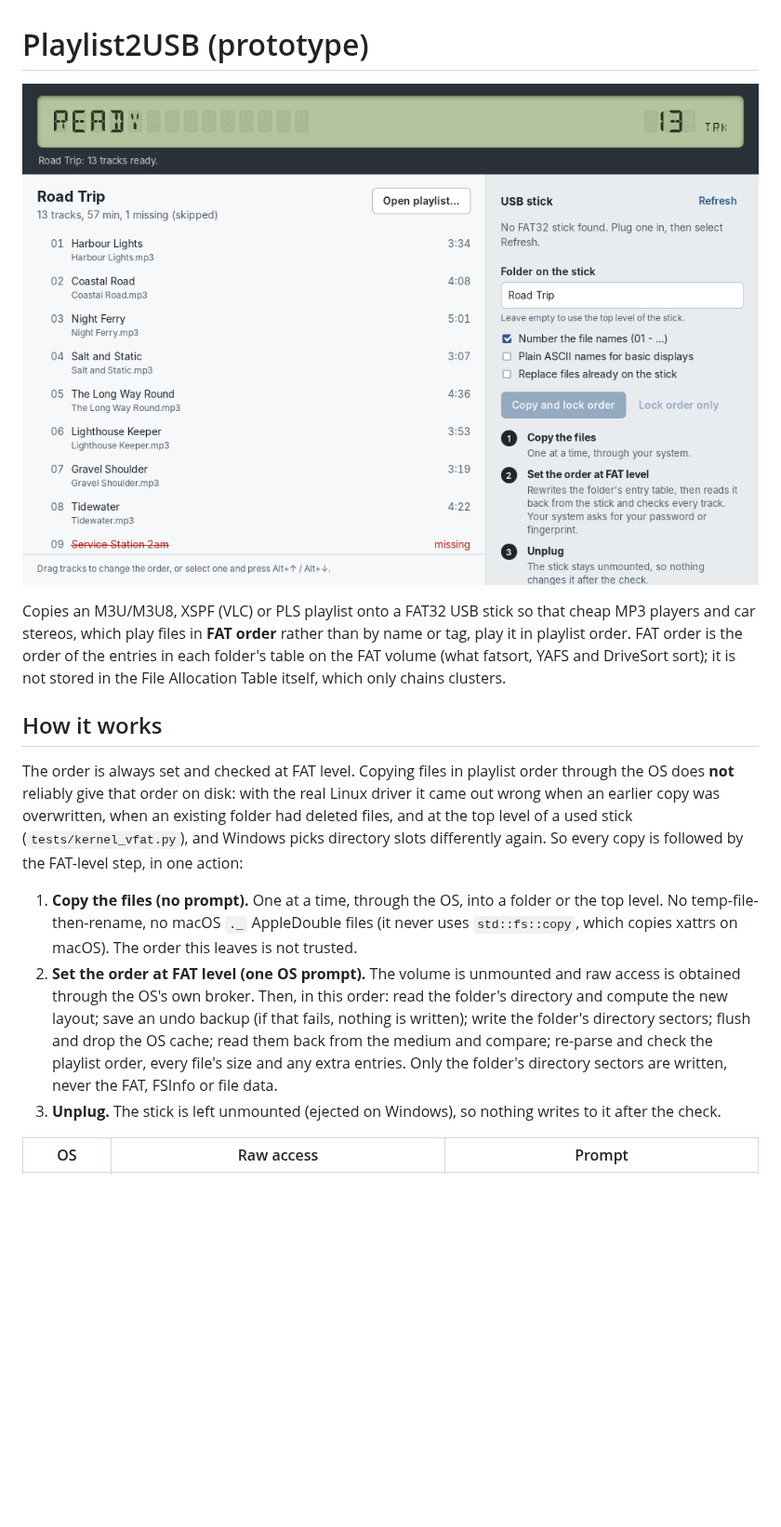
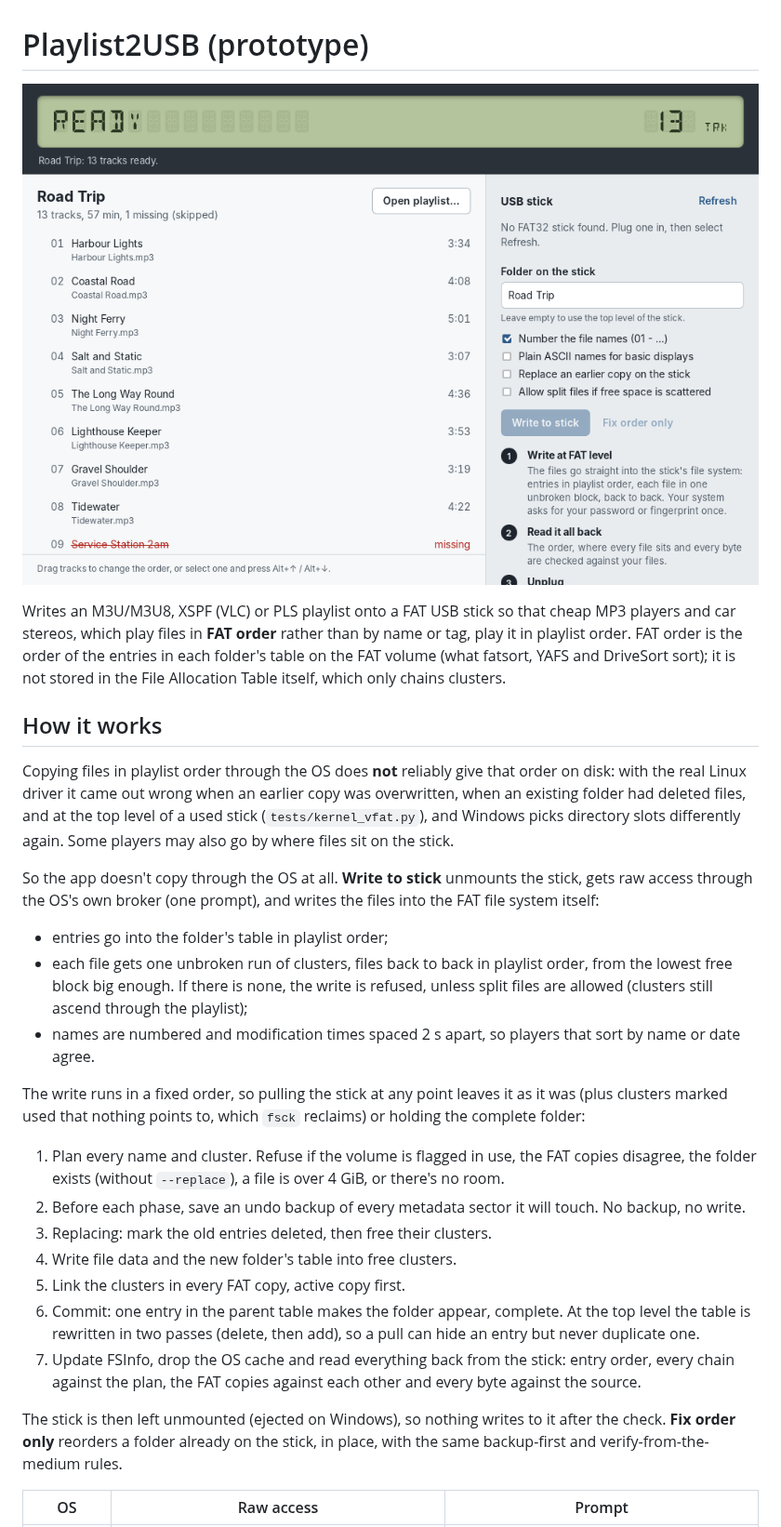
Before and after one commit to scheeseman486/fatstick, a Markdown page: README.md, the part around one of its changes. Shown at 93% size. Drawn GitHub-style; pictures changed too: docs/gui.png; blank space fills up the shorter version.

```diff
--- a/README.md
+++ b/README.md
@@ -2,7 +2,7 @@
 
 ![Playlist2USB main window](docs/gui.png)
 
-Copies an M3U/M3U8, XSPF (VLC) or PLS playlist onto a FAT32 USB stick so that
+Writes an M3U/M3U8, XSPF (VLC) or PLS playlist onto a FAT USB stick so that
 cheap MP3 players and car stereos, which play files in **FAT order** rather than
 by name or tag, play it in playlist order. FAT order is the order of the entries
 in each folder's table on the FAT volume (what fatsort, YAFS and DriveSort sort);
@@ -10,27 +10,46 @@ it is not stored in the File Allocation Table itself, which only chains clusters
 
 ## How it works
 
-The order is always set and checked at FAT level. Copying files in playlist
-order through the OS does **not** reliably give that order on disk: with the
-real Linux driver it came out wrong when an earlier copy was overwritten, when
-an existing folder had deleted files, and at the top level of a used stick
-(`tests/kernel_vfat.py`), and Windows picks directory slots differently again.
-So every copy is followed by the FAT-level step, in one action:
+Copying files in playlist order through the OS does **not** reliably give that
+order on disk: with the real Linux driver it came out wrong when an earlier copy
+was overwritten, when an existing folder had deleted files, and at the top level
+of a used stick (`tests/kernel_vfat.py`), and Windows picks directory slots
+differently again. Some players may also go by where files sit on the stick.
 
-1. **Copy the files (no prompt).** One at a time, through the OS, into a folder
-   or the top level. No temp-file-then-rename, no macOS `._` AppleDouble files
-   (it never uses `std::fs::copy`, which copies xattrs on macOS). The order this
-   leaves is not trusted.
-2. **Set the order at FAT level (one OS prompt).** The volume is unmounted and
-   raw access is obtained through the OS's own broker. Then, in this order:
-   read the folder's directory and compute the new layout; save an undo backup
-   (if that fails, nothing is written); write the folder's directory sectors;
-   flush and drop the OS cache; read them back from the medium and compare;
-   re-parse and check the playlist order, every file's size and any extra
-   entries. Only the folder's directory sectors are written, never the FAT,
-   FSInfo or file data.
-3. **Unplug.** The stick is left unmounted (ejected on Windows), so nothing
-   writes to it after the check.
+So the app doesn't copy through the OS at all. **Write to stick** unmounts the
+stick, gets raw access through the OS's own broker (one prompt), and writes the
+files into the FAT file system itself:
+
+- entries go into the folder's table in playlist order;
+- each file gets one unbroken run of clusters, files back to back in playlist
+  order, from the lowest free block big enough. If there is none, the write is
+  refused, unless split files are allowed (clusters still ascend through the
+  playlist);
+- names are numbered and modification times spaced 2 s apart, so players that
+  sort by name or date agree.
+
+The write runs in a fixed order, so pulling the stick at any point leaves it as
+it was (plus clusters marked used that nothing points to, which `fsck`
+reclaims) or holding the complete folder:
+
+1. Plan every name and cluster. Refuse if the volume is flagged in use, the FAT
+   copies disagree, the folder exists (without `--replace`), a file is over
+   4 GiB, or there's no room.
+2. Before each phase, save an undo backup of every metadata sector it will
+   touch. No backup, no write.
+3. Replacing: mark the old entries deleted, then free their clusters.
+4. Write file data and the new folder's table into free clusters.
+5. Link the clusters in every FAT copy, active copy first.
+6. Commit: one entry in the parent table makes the folder appear, complete. At
+   the top level the table is rewritten in two passes (delete, then add), so a
+   pull can hide an entry but never duplicate one.
+7. Update FSInfo, drop the OS cache and read everything back from the stick:
+   entry order, every chain against the plan, the FAT copies against each other
+   and every byte against the source.
+
+The stick is then left unmounted (ejected on Windows), so nothing writes to it
+after the check. **Fix order only** reorders a folder already on the stick, in
+place, with the same backup-first and verify-from-the-medium rules.
 
 | OS      | Raw access                                   | Prompt                                   |
 |---------|----------------------------------------------|------------------------------------------|
```
Also changed, not shown: other parts of README.md (+26 -17 lines), 16 other files.
